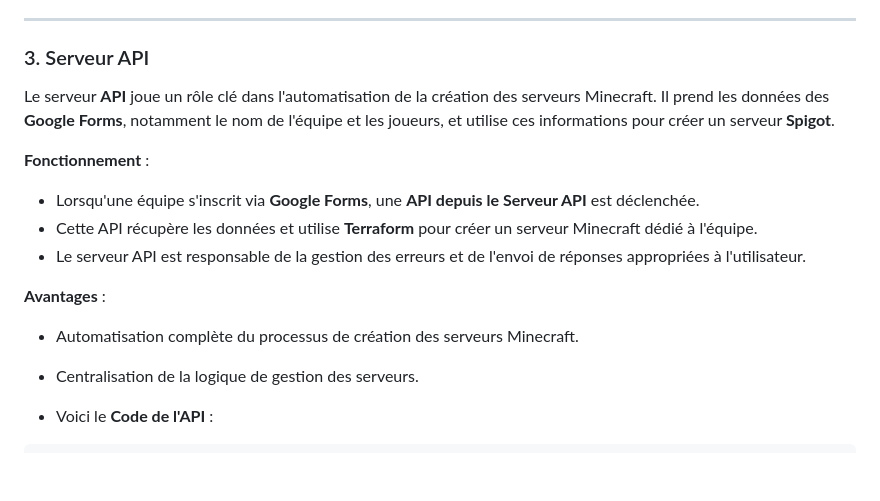
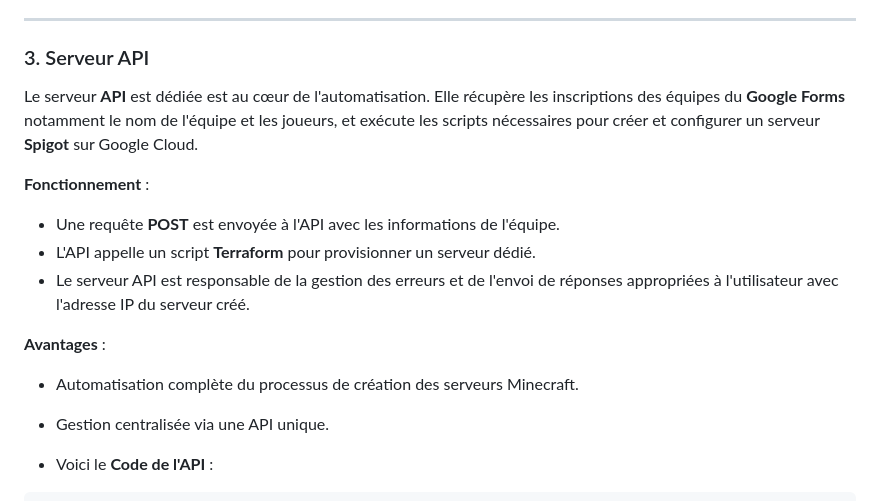
Before and after one commit to sershoks/minecraft, a Markdown page: Documentation/projet_minecraft.md, the part around the change. GitHub-like rendering; blank space fills up the shorter version.

````diff
--- a/Documentation/projet_minecraft.md
+++ b/Documentation/projet_minecraft.md
@@ -49,16 +49,16 @@ Le **BungeeCord** est un serveur proxy Minecraft qui permet de gérer plusieurs
 
 ### 3. Serveur API
 
-Le serveur **API** joue un rôle clé dans l'automatisation de la création des serveurs Minecraft. Il prend les données des **Google Forms**, notamment le nom de l'équipe et les joueurs, et utilise ces informations pour créer un serveur **Spigot**.
+Le serveur **API** est dédiée est au cœur de l'automatisation. Elle récupère les inscriptions des équipes du **Google Forms** notamment le nom de l'équipe et les joueurs, et exécute les scripts nécessaires pour créer et configurer un serveur **Spigot** sur Google Cloud.
 
 **Fonctionnement** :
-- Lorsqu'une équipe s'inscrit via **Google Forms**, une **API depuis le Serveur API** est déclenchée.
-- Cette API récupère les données et utilise **Terraform** pour créer un serveur Minecraft dédié à l'équipe.
-- Le serveur API est responsable de la gestion des erreurs et de l'envoi de réponses appropriées à l'utilisateur.
+- Une requête **POST** est envoyée à l'API avec les informations de l'équipe.
+- L'API appelle un script **Terraform** pour provisionner un serveur dédié.
+- Le serveur API est responsable de la gestion des erreurs et de l'envoi de réponses appropriées à l'utilisateur avec l'adresse IP du serveur créé.
 
 **Avantages** :
 - Automatisation complète du processus de création des serveurs Minecraft.
-- Centralisation de la logique de gestion des serveurs.
+- Gestion centralisée via une API unique.
 
 - Voici le **Code de l'API** :
 ```hcl
````
